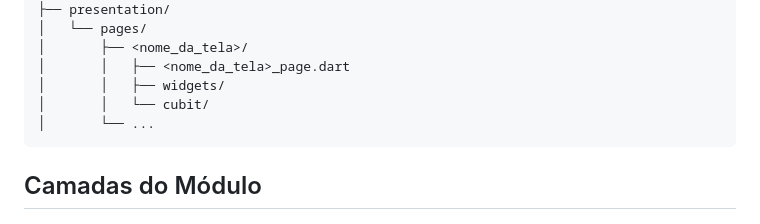
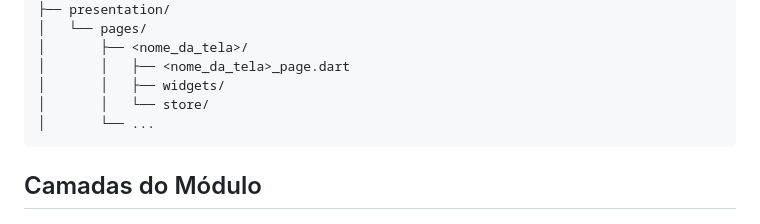
Before and after one commit to cecruzbrito/brasil_crypto, a Markdown page: README.md, the part around the change. Drawn GitHub-style.

Commit message:
fix. reademe

````diff
--- a/README.md
+++ b/README.md
@@ -21,7 +21,7 @@ Este módulo segue uma arquitetura baseada em **Clean Architecture**, com adapta
 │       ├── <nome_da_tela>/
 │       │   ├── <nome_da_tela>_page.dart
 │       │   ├── widgets/
-│       │   └── cubit/
+│       │   └── store/
 │       └── ...
 ```
 
````
